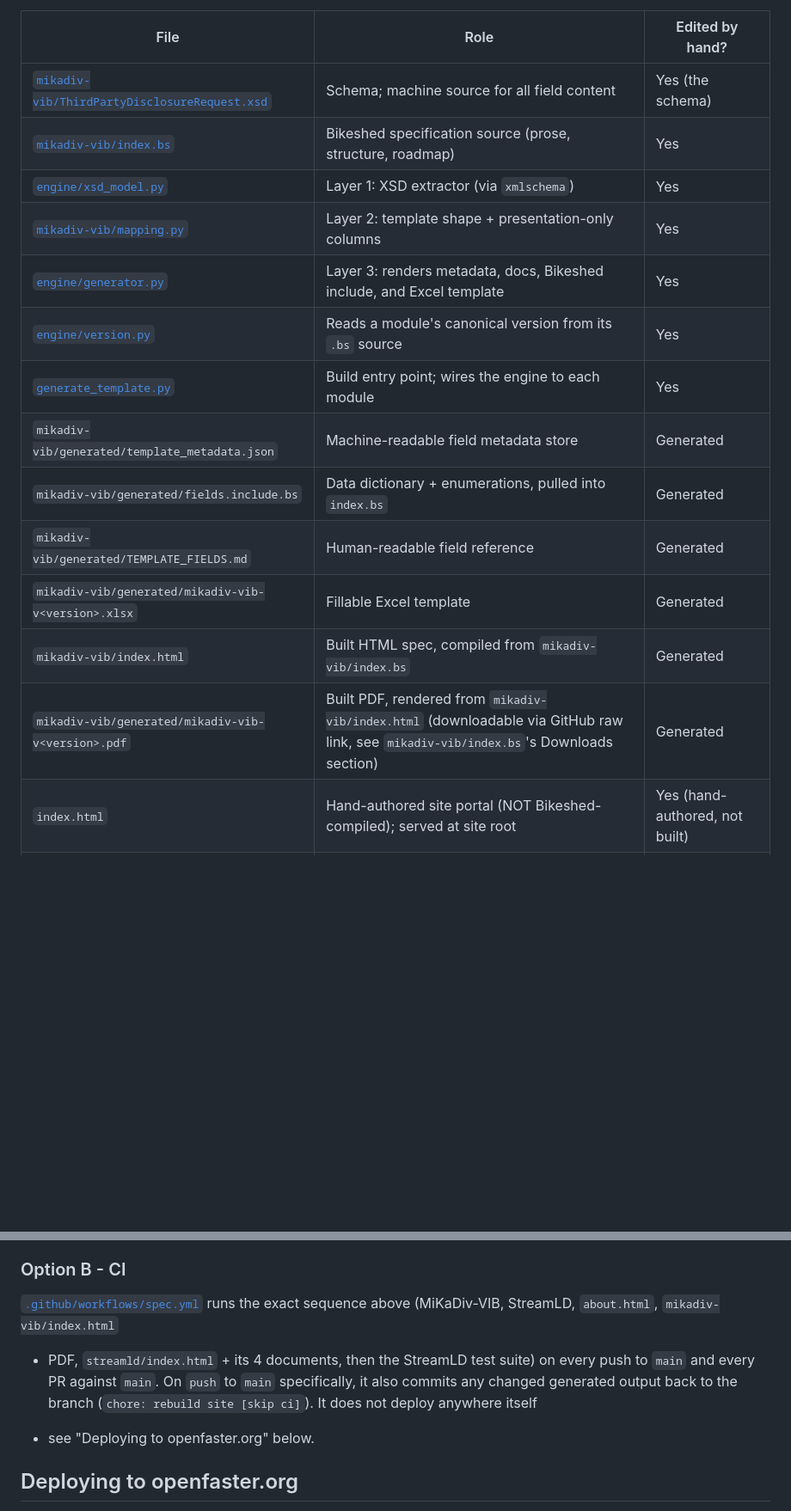
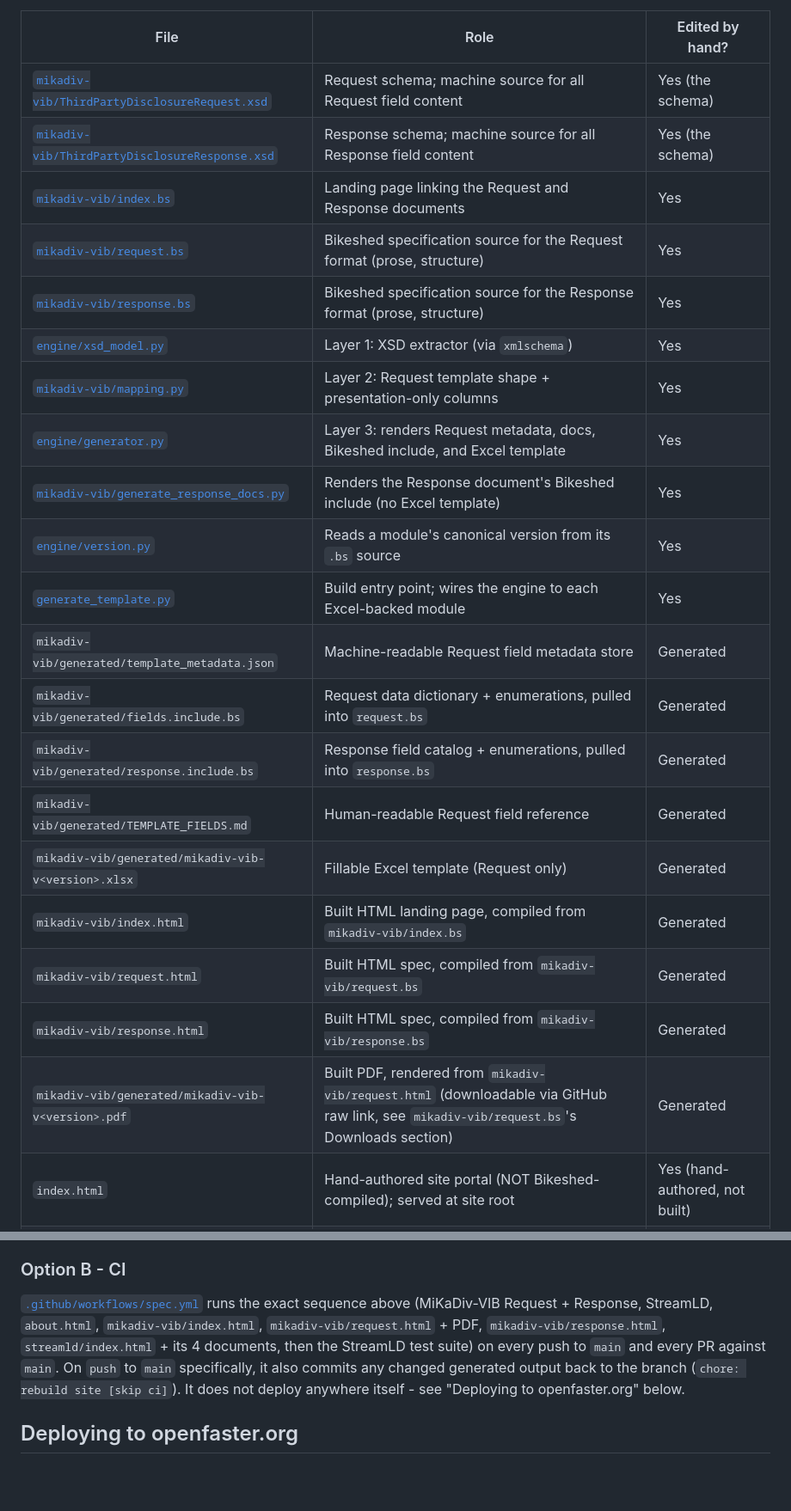
Before and after one commit to OpenFASTER-Standard/spec, a Markdown page: README.md, 2 parts joined by grey strips. Shown at 86% size. Drawn GitHub-style; blank space fills up the shorter version.

Commit message:
docs: update README for the mikadiv-vib Request/Response split

```diff
--- a/README.md
+++ b/README.md
@@ -95,19 +105,26 @@ presentation stays controllable:
 
 | File | Role | Edited by hand? |
 | --- | --- | --- |
-| [`mikadiv-vib/ThirdPartyDisclosureRequest.xsd`](mikadiv-vib/ThirdPartyDisclosureRequest.xsd) | Schema; machine source for all field content | Yes (the schema) |
-| [`mikadiv-vib/index.bs`](mikadiv-vib/index.bs) | Bikeshed specification source (prose, structure, roadmap) | Yes |
+| [`mikadiv-vib/ThirdPartyDisclosureRequest.xsd`](mikadiv-vib/ThirdPartyDisclosureRequest.xsd) | Request schema; machine source for all Request field content | Yes (the schema) |
+| [`mikadiv-vib/ThirdPartyDisclosureResponse.xsd`](mikadiv-vib/ThirdPartyDisclosureResponse.xsd) | Response schema; machine source for all Response field content | Yes (the schema) |
+| [`mikadiv-vib/index.bs`](mikadiv-vib/index.bs) | Landing page linking the Request and Response documents | Yes |
+| [`mikadiv-vib/request.bs`](mikadiv-vib/request.bs) | Bikeshed specification source for the Request format (prose, structure) | Yes |
+| [`mikadiv-vib/response.bs`](mikadiv-vib/response.bs) | Bikeshed specification source for the Response format (prose, structure) | Yes |
 | [`engine/xsd_model.py`](engine/xsd_model.py) | Layer 1: XSD extractor (via `xmlschema`) | Yes |
-| [`mikadiv-vib/mapping.py`](mikadiv-vib/mapping.py) | Layer 2: template shape + presentation-only columns | Yes |
-| [`engine/generator.py`](engine/generator.py) | Layer 3: renders metadata, docs, Bikeshed include, and Excel template | Yes |
+| [`mikadiv-vib/mapping.py`](mikadiv-vib/mapping.py) | Layer 2: Request template shape + presentation-only columns | Yes |
+| [`engine/generator.py`](engine/generator.py) | Layer 3: renders Request metadata, docs, Bikeshed include, and Excel template | Yes |
+| [`mikadiv-vib/generate_response_docs.py`](mikadiv-vib/generate_response_docs.py) | Renders the Response document's Bikeshed include (no Excel template) | Yes |
 | [`engine/version.py`](engine/version.py) | Reads a module's canonical version from its `.bs` source | Yes |
-| [`generate_template.py`](generate_template.py) | Build entry point; wires the engine to each module | Yes |
-| `mikadiv-vib/generated/template_metadata.json` | Machine-readable field metadata store | Generated |
-| `mikadiv-vib/generated/fields.include.bs` | Data dictionary + enumerations, pulled into `index.bs` | Generated |
-| `mikadiv-vib/generated/TEMPLATE_FIELDS.md` | Human-readable field reference | Generated |
-| `mikadiv-vib/generated/mikadiv-vib-v<version>.xlsx` | Fillable Excel template | Generated |
-| `mikadiv-vib/index.html` | Built HTML spec, compiled from `mikadiv-vib/index.bs` | Generated |
-| `mikadiv-vib/generated/mikadiv-vib-v<version>.pdf` | Built PDF, rendered from `mikadiv-vib/index.html` (downloadable via GitHub raw link, see `mikadiv-vib/index.bs`'s Downloads section) | Generated |
+| [`generate_template.py`](generate_template.py) | Build entry point; wires the engine to each Excel-backed module | Yes |
+| `mikadiv-vib/generated/template_metadata.json` | Machine-readable Request field metadata store | Generated |
+| `mikadiv-vib/generated/fields.include.bs` | Request data dictionary + enumerations, pulled into `request.bs` | Generated |
+| `mikadiv-vib/generated/response.include.bs` | Response field catalog + enumerations, pulled into `response.bs` | Generated |
+| `mikadiv-vib/generated/TEMPLATE_FIELDS.md` | Human-readable Request field reference | Generated |
+| `mikadiv-vib/generated/mikadiv-vib-v<version>.xlsx` | Fillable Excel template (Request only) | Generated |
+| `mikadiv-vib/index.html` | Built HTML landing page, compiled from `mikadiv-vib/index.bs` | Generated |
+| `mikadiv-vib/request.html` | Built HTML spec, compiled from `mikadiv-vib/request.bs` | Generated |
+| `mikadiv-vib/response.html` | Built HTML spec, compiled from `mikadiv-vib/response.bs` | Generated |
+| `mikadiv-vib/generated/mikadiv-vib-v<version>.pdf` | Built PDF, rendered from `mikadiv-vib/request.html` (downloadable via GitHub raw link, see `mikadiv-vib/request.bs`'s Downloads section) | Generated |
 | `index.html` | Hand-authored site portal (NOT Bikeshed-compiled); served at site root | Yes (hand-authored, not built) |
 | `404.html` | Hand-authored fallback (NOT Bikeshed-compiled); redirects unmatched paths to site root | Yes (hand-authored, not built) |
 
@@ -153,12 +173,13 @@ source) and need no build step - they're just static pages.
 ### Option B - CI
 
 [`.github/workflows/spec.yml`](.github/workflows/spec.yml) runs the exact
-sequence above (MiKaDiv-VIB, StreamLD, `about.html`, `mikadiv-vib/index.html`
-+ PDF, `streamld/index.html` + its 4 documents, then the StreamLD test suite)
-on every push to `main` and every PR against `main`. On `push` to `main`
-specifically, it also commits any changed generated output back to the
-branch (`chore: rebuild site [skip ci]`). It does not deploy anywhere itself
-- see "Deploying to openfaster.org" below.
+sequence above (MiKaDiv-VIB Request + Response, StreamLD, `about.html`,
+`mikadiv-vib/index.html`, `mikadiv-vib/request.html` + PDF,
+`mikadiv-vib/response.html`, `streamld/index.html` + its 4 documents, then
+the StreamLD test suite) on every push to `main` and every PR against
+`main`. On `push` to `main` specifically, it also commits any changed
+generated output back to the branch (`chore: rebuild site [skip ci]`). It
+does not deploy anywhere itself - see "Deploying to openfaster.org" below.
 
 ## Deploying to openfaster.org
 
```
Also changed, not shown: other parts of README.md (+31 -15 lines).
